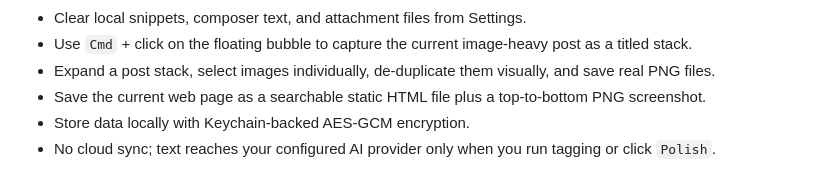
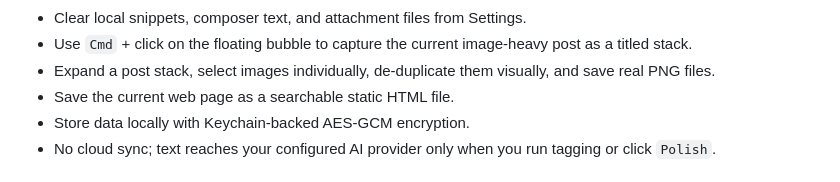
Before and after one commit to IvyCHEN03/clipboard-station, a Markdown page: README.md, the part around the change. Drawn GitHub-style.

```diff
--- a/README.md
+++ b/README.md
@@ -158,7 +158,7 @@ Linggan Floating Ball keeps that work local and gives it a small, always-availab
 - Clear local snippets, composer text, and attachment files from Settings.
 - Use `Cmd` + click on the floating bubble to capture the current image-heavy post as a titled stack.
 - Expand a post stack, select images individually, de-duplicate them visually, and save real PNG files.
-- Save the current web page as a searchable static HTML file plus a top-to-bottom PNG screenshot.
+- Save the current web page as a searchable static HTML file.
 - Store data locally with Keychain-backed AES-GCM encryption.
 - No cloud sync; text reaches your configured AI provider only when you run tagging or click `Polish`.
 
```
Also changed, not shown: browser-extension/image-collector/README.md (+3 -4 lines), docs/assets/social/linggan-x-premium-cn-1080p-cover.png, docs/assets/social/linggan-x-premium-en-1080p-cover.png (added), 7 other files.
